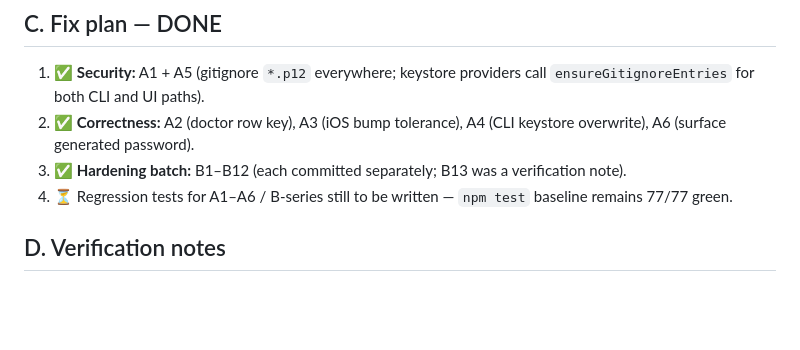
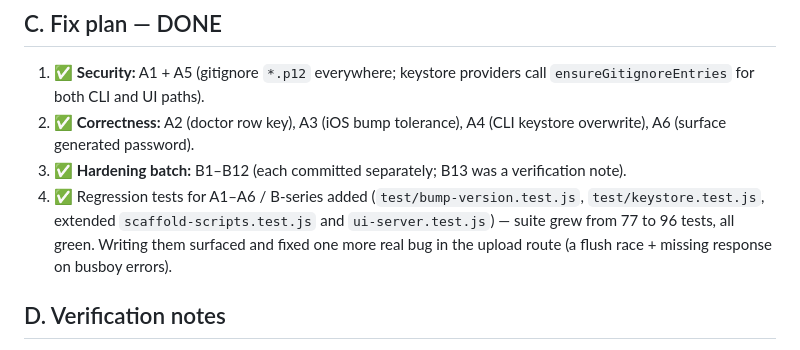
Before and after one commit to nikhild64/local-expo-build, a Markdown page: docs/code-review-2026-08-11.md, the part around the change. GitHub-like rendering; blank space fills up the shorter version.

Commit message:
docs: mark regression tests as added in the review notes
The fix-plan item for regression coverage is complete: 19 new tests
across four files cover A1-A5 and B1-B4, B7, B8, B9, B10-B12 (A6 is a
log/UI-string change, not unit-testable). Suite: 77 -> 96 tests, green.

```diff
--- a/docs/code-review-2026-08-11.md
+++ b/docs/code-review-2026-08-11.md
@@ -93,7 +93,7 @@ preserve the existing flows (no flow redesign).
 1. ✅ **Security:** A1 + A5 (gitignore `*.p12` everywhere; keystore providers call `ensureGitignoreEntries` for both CLI and UI paths).
 2. ✅ **Correctness:** A2 (doctor row key), A3 (iOS bump tolerance), A4 (CLI keystore overwrite), A6 (surface generated password).
 3. ✅ **Hardening batch:** B1–B12 (each committed separately; B13 was a verification note).
-4. ⏳ Regression tests for A1–A6 / B-series still to be written — `npm test` baseline remains 77/77 green.
+4. ✅ Regression tests for A1–A6 / B-series added (`test/bump-version.test.js`, `test/keystore.test.js`, extended `scaffold-scripts.test.js` and `ui-server.test.js`) — suite grew from 77 to 96 tests, all green. Writing them surfaced and fixed one more real bug in the upload route (a flush race + missing response on busboy errors).
 
 ## D. Verification notes
 - Findings verified against current code (exact call sites noted above).
```
